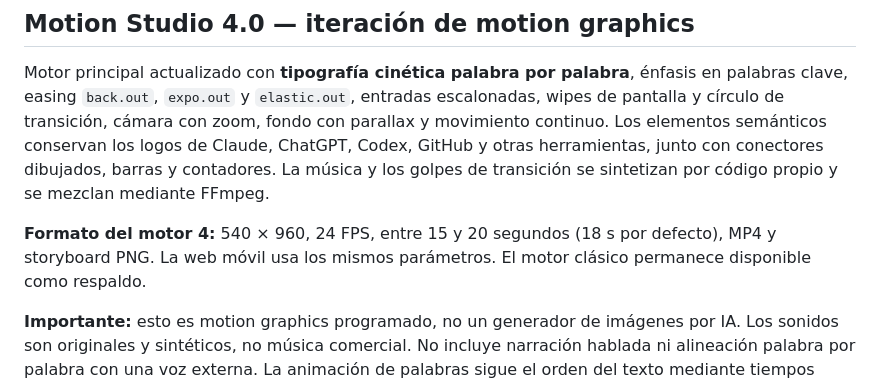
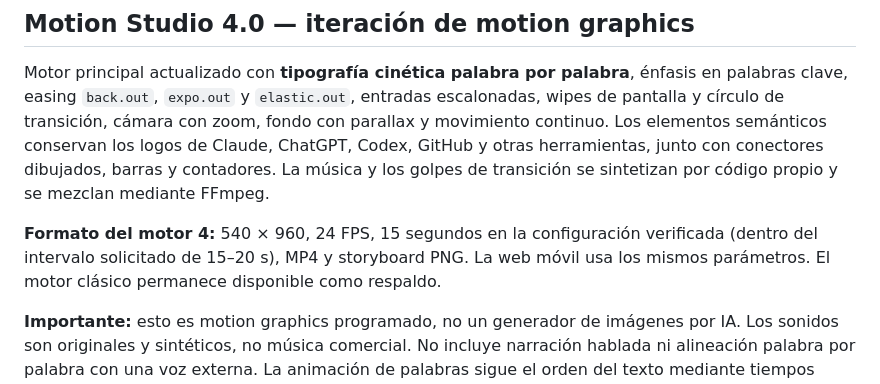
Before and after one commit to aldo200908-lgtm/Motion-Studio, a Markdown page: README.md, the part around the change. Rendered like a GitHub page.

Commit message:
docs: record verified 15-second delivery with original audio and storyboard

```diff
--- a/README.md
+++ b/README.md
@@ -4,7 +4,7 @@
 
 Motor principal actualizado con **tipografía cinética palabra por palabra**, énfasis en palabras clave, easing `back.out`, `expo.out` y `elastic.out`, entradas escalonadas, wipes de pantalla y círculo de transición, cámara con zoom, fondo con parallax y movimiento continuo. Los elementos semánticos conservan los logos de Claude, ChatGPT, Codex, GitHub y otras herramientas, junto con conectores dibujados, barras y contadores. La música y los golpes de transición se sintetizan por código propio y se mezclan mediante FFmpeg.
 
-**Formato del motor 4:** 540 × 960, 24 FPS, entre 15 y 20 segundos (18 s por defecto), MP4 y storyboard PNG. La web móvil usa los mismos parámetros. El motor clásico permanece disponible como respaldo.
+**Formato del motor 4:** 540 × 960, 24 FPS, 15 segundos en la configuración verificada (dentro del intervalo solicitado de 15–20 s), MP4 y storyboard PNG. La web móvil usa los mismos parámetros. El motor clásico permanece disponible como respaldo.
 
 **Importante:** esto es motion graphics programado, no un generador de imágenes por IA. Los sonidos son originales y sintéticos, no música comercial. No incluye narración hablada ni alineación palabra por palabra con una voz externa. La animación de palabras sigue el orden del texto mediante tiempos programados.
 
```
